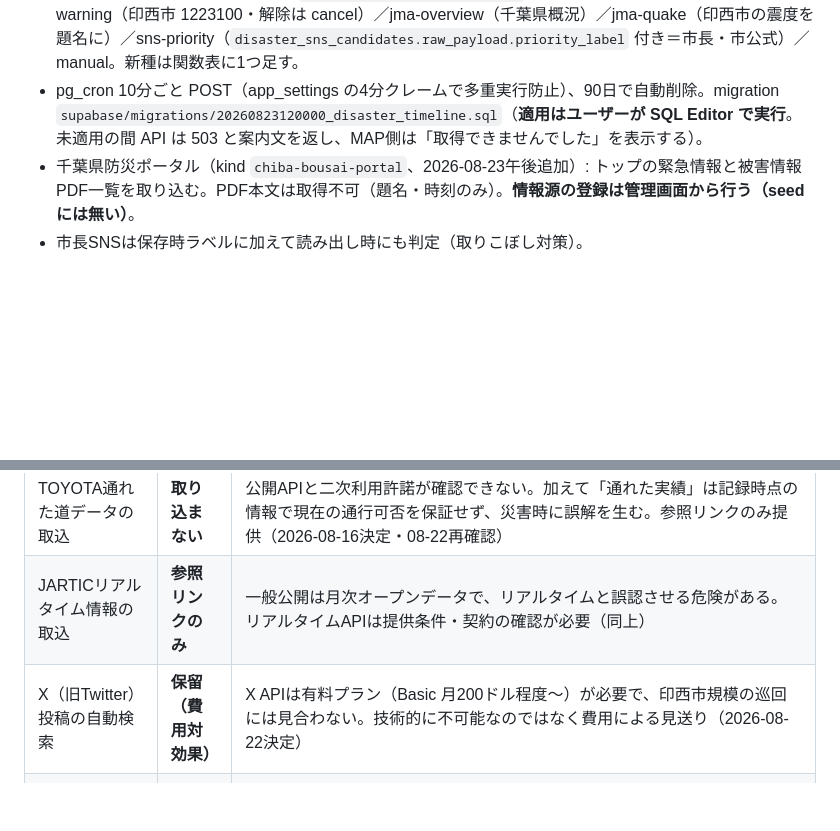
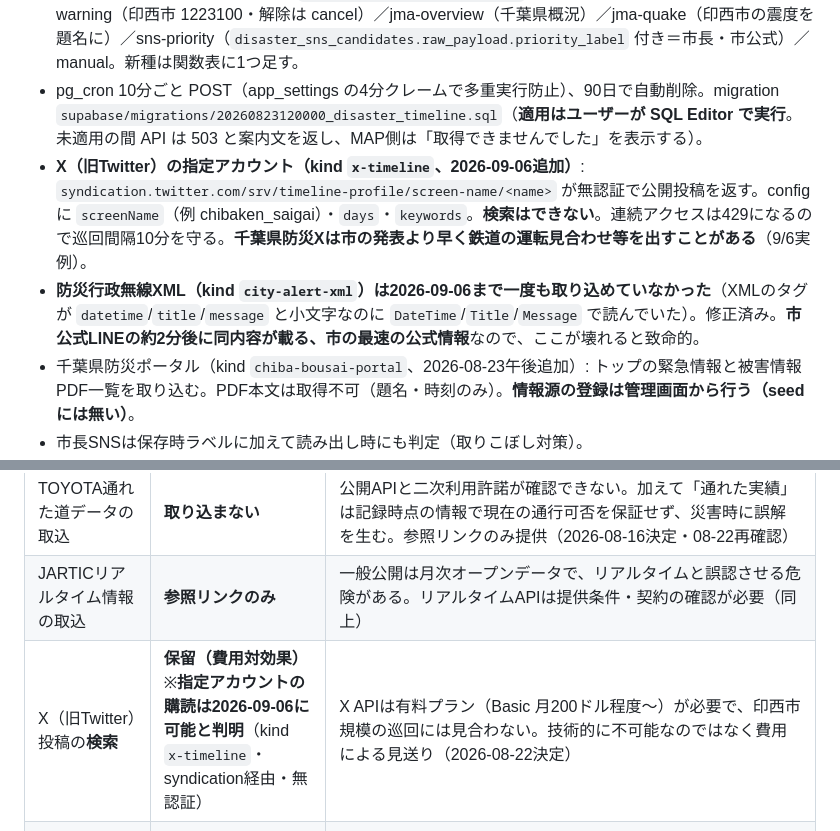
Before and after one commit to communitybankinzai/cbi-site, a Markdown page: inzai-disaster-map/CLAUDE_HANDOFF.md, 2 parts joined by grey strips. Rendered like a GitHub page; blank space fills up the shorter version.

Commit message:
引継ぎ: X購読が可能と判明・防災無線の取込不具合の記録

```diff
--- a/inzai-disaster-map/CLAUDE_HANDOFF.md
+++ b/inzai-disaster-map/CLAUDE_HANDOFF.md
@@ -42,6 +42,8 @@
 - **情報源はコードに固定せず DB レジストリ**（`disaster_info_sources`）。CIDAO管理画面 `/admin/disaster-sources` で追加・有効/無効・削除・**テスト取得（DB未書込でプレビュー）**・今すぐ巡回・**手動項目の追加**（公式LINE本文の貼り付け用）。新しい情報源を見つけたらここに登録する。
 - kind 別パーサ（`src/lib/disaster-timeline.ts`）: city-category-html（市の災害情報16-5-2・避難情報16-5-1）／city-alert-xml（防災速報。`src/lib/inzai-city-alerts.ts` に共通化し避難所APIと共用）／jma-warning（印西市 1223100・解除は cancel）／jma-overview（千葉県概況）／jma-quake（印西市の震度を題名に）／sns-priority（`disaster_sns_candidates.raw_payload.priority_label` 付き＝市長・市公式）／manual。新種は関数表に1つ足す。
 - pg_cron 10分ごと POST（app_settings の4分クレームで多重実行防止）、90日で自動削除。migration `supabase/migrations/20260823120000_disaster_timeline.sql`（**適用はユーザーが SQL Editor で実行**。未適用の間 API は 503 と案内文を返し、MAP側は「取得できませんでした」を表示する）。
+- **X（旧Twitter）の指定アカウント（kind `x-timeline`、2026-09-06追加）**: `syndication.twitter.com/srv/timeline-profile/screen-name/<name>` が無認証で公開投稿を返す。config に `screenName`（例 chibaken_saigai）・`days`・`keywords`。**検索はできない**。連続アクセスは429になるので巡回間隔10分を守る。**千葉県防災Xは市の発表より早く鉄道の運転見合わせ等を出すことがある**（9/6実例）。
+- **防災行政無線XML（kind `city-alert-xml`）は2026-09-06まで一度も取り込めていなかった**（XMLのタグが `datetime`/`title`/`message` と小文字なのに `DateTime`/`Title`/`Message` で読んでいた）。修正済み。**市公式LINEの約2分後に同内容が載る、市の最速の公式情報**なので、ここが壊れると致命的。
 - 千葉県防災ポータル（kind `chiba-bousai-portal`、2026-08-23午後追加）: トップの緊急情報と被害情報PDF一覧を取り込む。PDF本文は取得不可（題名・時刻のみ）。**情報源の登録は管理画面から行う（seedには無い）**。
 - 市長SNSは保存時ラベルに加えて読み出し時にも判定（取りこぼし対策）。
 - 取れない情報源（再調査不要）: 市公式LINE（API無し→手動）、市長X（有料・予算タブ）、千葉県公式トップ pref.chiba.lg.jp（日付付き一覧なし。**防災ポータルは取れる**）、市RSS（存在しない）。詳細は保管庫 `cidao/2026-08-23_災害公式情報の情報源調査とタイムライン設計.md`。
@@ -112,7 +114,7 @@ MAPは `config.js` の `snsMonitorEndpoint` で以下へ接続する。
 |---|---|---|
 | TOYOTA通れた道データの取込 | **取り込まない** | 公開APIと二次利用許諾が確認できない。加えて「通れた実績」は記録時点の情報で現在の通行可否を保証せず、災害時に誤解を生む。参照リンクのみ提供（2026-08-16決定・08-22再確認） |
 | JARTICリアルタイム情報の取込 | **参照リンクのみ** | 一般公開は月次オープンデータで、リアルタイムと誤認させる危険がある。リアルタイムAPIは提供条件・契約の確認が必要（同上） |
-| X（旧Twitter）投稿の自動検索 | **保留（費用対効果）** | X APIは有料プラン（Basic 月200ドル程度〜）が必要で、印西市規模の巡回には見合わない。技術的に不可能なのではなく費用による見送り（2026-08-22決定） |
+| X（旧Twitter）投稿の**検索** | **保留（費用対効果）**※**指定アカウントの購読は2026-09-06に可能と判明**（kind `x-timeline`・syndication経由・無認証） | X APIは有料プラン（Basic 月200ドル程度〜）が必要で、印西市規模の巡回には見合わない。技術的に不可能なのではなく費用による見送り（2026-08-22決定） |
 | 印西市の揺れやすさ・液状化マップ | **取り込めない** | わが街ガイドにカテゴリ名はあるが、CSV/KML等のダウンロード可能なファイルが存在しない。J-SHIS（国の予測データ）で代替し、画面の「市公式は未反映」注記を維持する（2026-08-22調査） |
 | リアルタイムの冠水・河川水位の取込 | **見送り（有償のため）** | 「いま冠水している場所」の無償公開APIは存在しない。国の河川水位・雨量は河川情報センターの**有償配信**のみ（水防災オープンデータ提供サービス）。既取込の道路冠水注意箇所は静的な注意箇所で現況ではない。SNS巡回と「過去の冠水実績」レイヤーで補う（2026-08-23調査） |
 | 道路冠水注意箇所の追加登録 | **追加なし（現状が完全）** | 千葉国道事務所PDF全3ページ205行を市内地名15種で横断検索した結果、印西市の該当は既存1件（No.39 六軒ガード下）のみで完全一致。更新日も一致（2026-08-22調査） |
```
